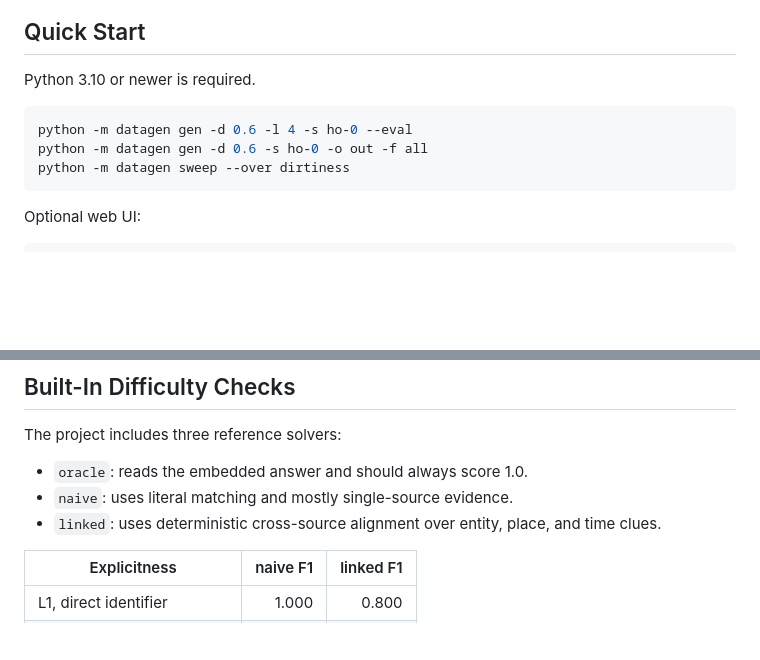
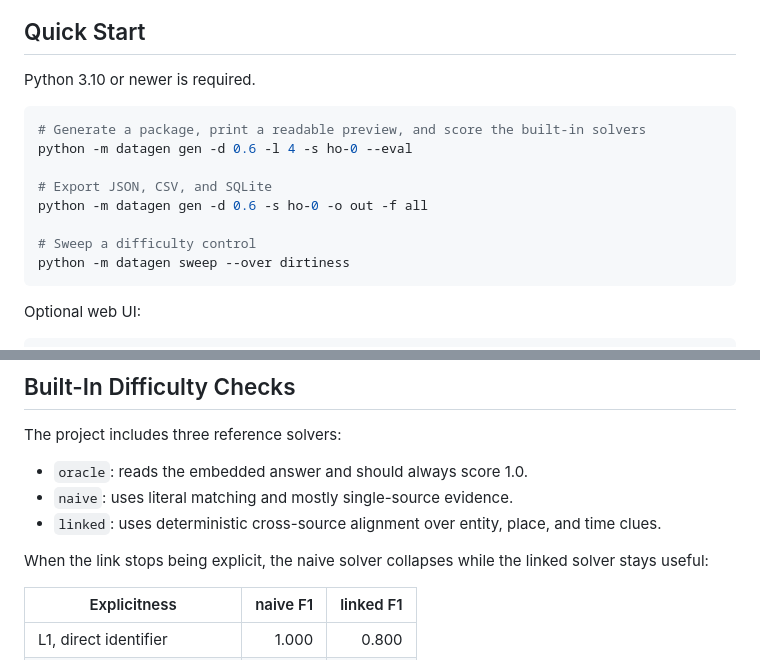
Before and after one commit to ForTe13X/prism-datagen, a Markdown page: README_EN.md, 2 parts joined by grey strips. GitHub-like rendering; blank space fills up the shorter version.

````diff
--- a/README_EN.md
+++ b/README_EN.md
@@ -42,8 +42,13 @@ Hovering a ground-truth chain highlights the corresponding evidence across sourc
 Python 3.10 or newer is required.
 
 ```bash
+# Generate a package, print a readable preview, and score the built-in solvers
 python -m datagen gen -d 0.6 -l 4 -s ho-0 --eval
+
+# Export JSON, CSV, and SQLite
 python -m datagen gen -d 0.6 -s ho-0 -o out -f all
+
+# Sweep a difficulty control
 python -m datagen sweep --over dirtiness
 ```
 
@@ -73,6 +78,8 @@ The project includes three reference solvers:
 - `oracle`: reads the embedded answer and should always score 1.0.
 - `naive`: uses literal matching and mostly single-source evidence.
 - `linked`: uses deterministic cross-source alignment over entity, place, and time clues.
+
+When the link stops being explicit, the naive solver collapses while the linked solver stays useful:
 
 | Explicitness | naive F1 | linked F1 |
 |---|---:|---:|
````
Also changed, not shown: other parts of README_EN.md (+1 -1 lines), README.md (+1 -1 lines).
